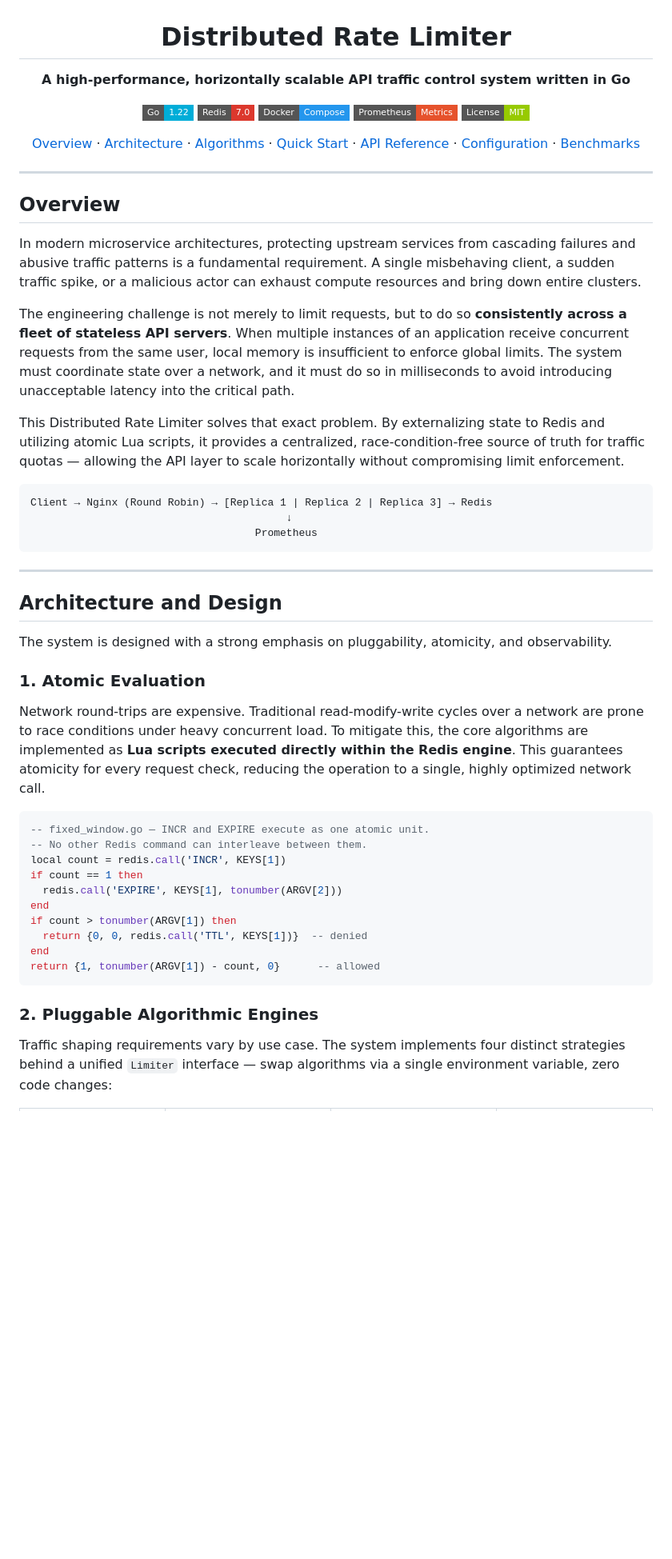
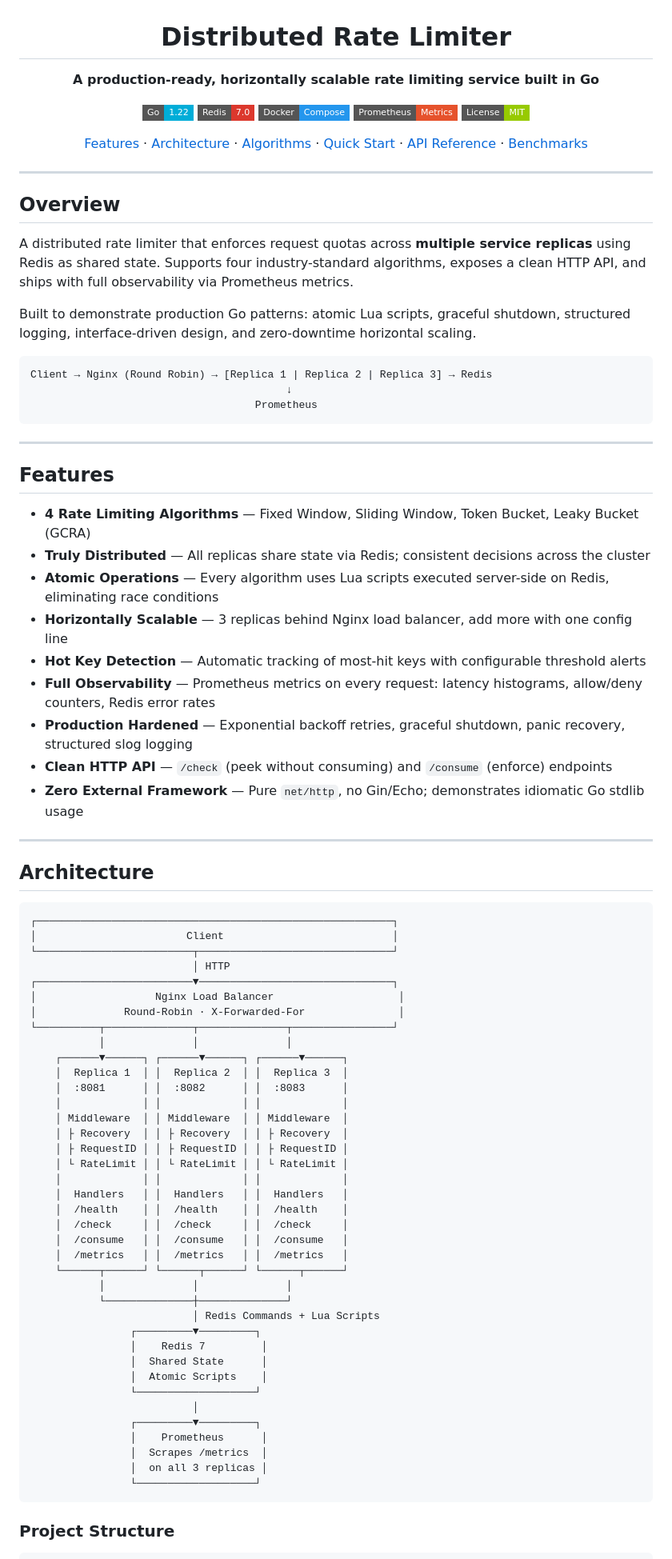
Before and after one commit to geetikavasistha-01/Distributed-Rate-Limiter, a Markdown page: README.md, the part around one of its changes. Shown at 80% size. GitHub-like rendering; badges without logos; blank space fills up the shorter version.

````diff
--- a/README.md
+++ b/README.md
@@ -2,7 +2,7 @@
 
 # Distributed Rate Limiter
 
-**A high-performance, horizontally scalable API traffic control system written in Go**
+**A production-ready, horizontally scalable rate limiting service built in Go**
 
 [![Go](https://img.shields.io/badge/Go-1.22-00ADD8?style=flat-square&logo=go)](https://golang.org)
 [![Redis](https://img.shields.io/badge/Redis-7.0-DC382D?style=flat-square&logo=redis)](https://redis.io)
@@ -10,7 +10,7 @@
 [![Prometheus](https://img.shields.io/badge/Prometheus-Metrics-E6522C?style=flat-square&logo=prometheus)](https://prometheus.io)
 [![License](https://img.shields.io/badge/License-MIT-green?style=flat-square)](LICENSE)
 
-[Overview](#overview) · [Architecture](#architecture) · [Algorithms](#algorithms) · [Quick Start](#quick-start) · [API Reference](#api-reference) · [Configuration](#configuration) · [Benchmarks](#benchmarks)
+[Features](#features) · [Architecture](#architecture) · [Algorithms](#algorithms) · [Quick Start](#quick-start) · [API Reference](#api-reference) · [Benchmarks](#benchmarks)
 
 </div>
 
@@ -18,11 +18,9 @@
 
 ## Overview
 
-In modern microservice architectures, protecting upstream services from cascading failures and abusive traffic patterns is a fundamental requirement. A single misbehaving client, a sudden traffic spike, or a malicious actor can exhaust compute resources and bring down entire clusters.
+A distributed rate limiter that enforces request quotas across **multiple service replicas** using Redis as shared state. Supports four industry-standard algorithms, exposes a clean HTTP API, and ships with full observability via Prometheus metrics.
 
-The engineering challenge is not merely to limit requests, but to do so **consistently across a fleet of stateless API servers**. When multiple instances of an application receive concurrent requests from the same user, local memory is insufficient to enforce global limits. The system must coordinate state over a network, and it must do so in milliseconds to avoid introducing unacceptable latency into the critical path.
-
-This Distributed Rate Limiter solves that exact problem. By externalizing state to Redis and utilizing atomic Lua scripts, it provides a centralized, race-condition-free source of truth for traffic quotas — allowing the API layer to scale horizontally without compromising limit enforcement.
+Built to demonstrate production Go patterns: atomic Lua scripts, graceful shutdown, structured logging, interface-driven design, and zero-downtime horizontal scaling.
 
 ```
 Client → Nginx (Round Robin) → [Replica 1 | Replica 2 | Replica 3] → Redis
@@ -32,26 +30,62 @@ Client → Nginx (Round Robin) → [Replica 1 | Replica 2 | Replica 3] → Redis
 
 ---
 
-## Architecture and Design
+## Features
 
-The system is designed with a strong emphasis on pluggability, atomicity, and observability.
+- **4 Rate Limiting Algorithms** — Fixed Window, Sliding Window, Token Bucket, Leaky Bucket (GCRA)
+- **Truly Distributed** — All replicas share state via Redis; consistent decisions across the cluster
+- **Atomic Operations** — Every algorithm uses Lua scripts executed server-side on Redis, eliminating race conditions
+- **Horizontally Scalable** — 3 replicas behind Nginx load balancer, add more with one config line
+- **Hot Key Detection** — Automatic tracking of most-hit keys with configurable threshold alerts
+- **Full Observability** — Prometheus metrics on every request: latency histograms, allow/deny counters, Redis error rates
+- **Production Hardened** — Exponential backoff retries, graceful shutdown, panic recovery, structured slog logging
+- **Clean HTTP API** — `/check` (peek without consuming) and `/consume` (enforce) endpoints
+- **Zero External Framework** — Pure `net/http`, no Gin/Echo; demonstrates idiomatic Go stdlib usage
 
-### 1. Atomic Evaluation
-Network round-trips are expensive. Traditional read-modify-write cycles over a network are prone to race conditions under heavy concurrent load. To mitigate this, the core algorithms are implemented as **Lua scripts executed directly within the Redis engine**. This guarantees atomicity for every request check, reducing the operation to a single, highly optimized network call.
+---
 
-```lua
--- fixed_window.go — INCR and EXPIRE execute as one atomic unit.
--- No other Redis command can interleave between them.
-local count = redis.call('INCR', KEYS[1])
-if count == 1 then
-  redis.call('EXPIRE', KEYS[1], tonumber(ARGV[2]))
-end
-if count > tonumber(ARGV[1]) then
-  return {0, 0, redis.call('TTL', KEYS[1])}  -- denied
-end
-return {1, tonumber(ARGV[1]) - count, 0}      -- allowed
+## Architecture
+
+```
+┌─────────────────────────────────────────────────────────┐
+│                        Client                           │
+└─────────────────────────┬───────────────────────────────┘
+                          │ HTTP
+┌─────────────────────────▼───────────────────────────────┐
+│                   Nginx Load Balancer                    │
+│              Round-Robin · X-Forwarded-For               │
+└──────────┬──────────────┬──────────────┬────────────────┘
+           │              │              │
+    ┌──────▼──────┐ ┌──────▼──────┐ ┌──────▼──────┐
+    │  Replica 1  │ │  Replica 2  │ │  Replica 3  │
+    │  :8081      │ │  :8082      │ │  :8083      │
+    │             │ │             │ │             │
+    │ Middleware  │ │ Middleware  │ │ Middleware  │
+    │ ├ Recovery  │ │ ├ Recovery  │ │ ├ Recovery  │
+    │ ├ RequestID │ │ ├ RequestID │ │ ├ RequestID │
+    │ └ RateLimit │ │ └ RateLimit │ │ └ RateLimit │
+    │             │ │             │ │             │
+    │  Handlers   │ │  Handlers   │ │  Handlers   │
+    │  /health    │ │  /health    │ │  /health    │
+    │  /check     │ │  /check     │ │  /check     │
+    │  /consume   │ │  /consume   │ │  /consume   │
+    │  /metrics   │ │  /metrics   │ │  /metrics   │
+    └──────┬──────┘ └──────┬──────┘ └──────┬──────┘
+           │              │              │
+           └──────────────┼──────────────┘
+                          │ Redis Commands + Lua Scripts
+                ┌─────────▼─────────┐
+                │    Redis 7         │
+                │  Shared State      │
+                │  Atomic Scripts    │
+                └───────────────────┘
+                          │
+                ┌─────────▼─────────┐
+                │    Prometheus      │
+                │  Scrapes /metrics  │
+                │  on all 3 replicas │
+                └───────────────────┘
 ```
 
-### 2. Pluggable Algorithmic Engines
-Traffic shaping requirements vary by use case. The system implements four distinct strategies behind a unified `Limiter` interface — swap algorithms via a single environment variable, zero code changes:
+### Project Structure
 
````
Also changed, not shown: other parts of README.md (+182 -154 lines).
